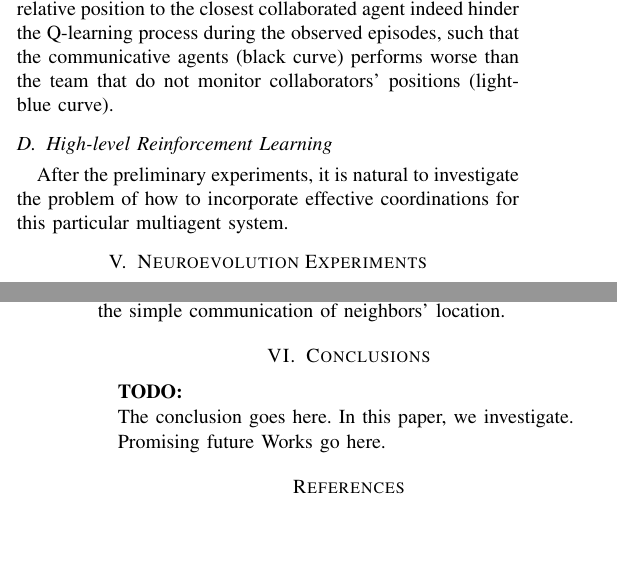
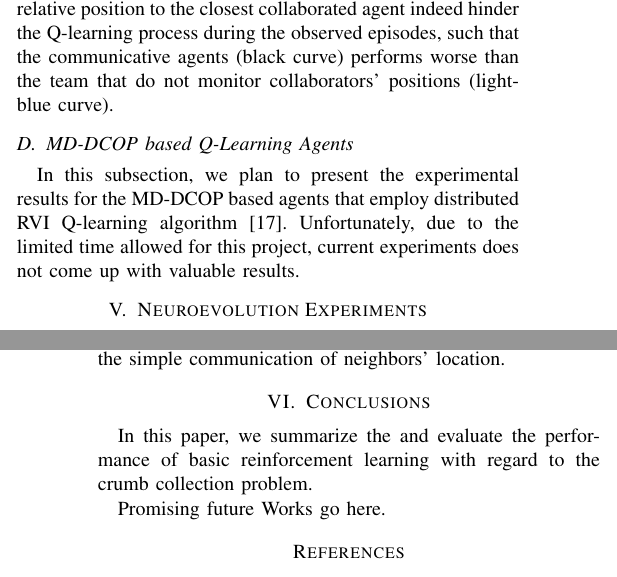
Before and after one commit to JimmyLin192/MultiagentSystem, a LaTeX paper (report/report.tex): two parts of the columns of pages 5 and 8 of 9, joined at a grey line, cut so that both start at the same text, the shorter picture padded with empty space. Compiled offline with pdfLaTeX.

Commit message:
report more

```diff
--- a/report/report.tex
+++ b/report/report.tex
@@ -533,12 +533,12 @@ communicative agents (black curve) performs worse than the team that do not
 monitor collaborators' positions (light-blue curve).
 
 % multiagent coordination
-\subsection{High-level Reinforcement Learning}
-
-After the preliminary experiments, it is natural to investigate the problem of
-how to incorporate effective coordinations for this particular multiagent
-system.
-
+\subsection{MD-DCOP based Q-Learning Agents}
+In this subsection, we plan to present the experimental results for the
+ MD-DCOP based agents that employ distributed RVI Q-learning algorithm
+ \cite{nguyen2014decentralized}.
+ Unfortunately, due to the limited time allowed for this project, current
+ experiments does not come up with valuable results.
 
 %#########################################################################
 
@@ -680,10 +680,16 @@ Again, the more neighbors communicated with, the longer it took a network to lea
 %Say something about how, surprisingly, communication can actually hurt network performance.
 
 \section{Conclusions} \label{conclusion}
-\textbf{TODO: }
+% 1. literature
+% 2. roomba environment
+% 3. reinforcement learning and neuroevolution
+% 4.
+In this paper, we summarize the and evaluate the performance of basic reinforcement
+learning with regard to
+the crumb collection problem.
 
-The conclusion goes here. In this paper, we investigate.
-
+% 1. RL:
+% 2. Neuroevolution:
 Promising future Works go here.
 
 % trigger a \newpage just before the given reference
```
Also changed, not shown: report/report.pdf, report/report.tex (2 more changed lines).
